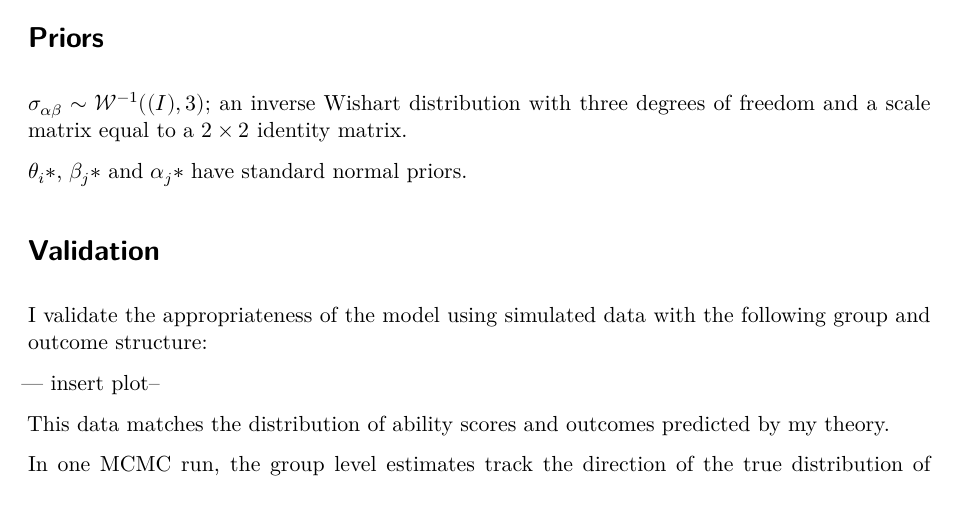
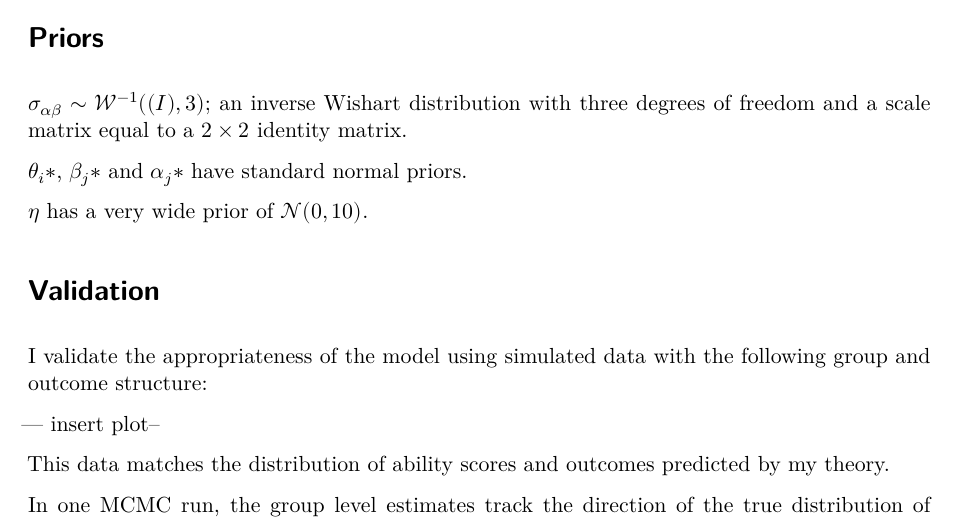
Before and after one commit to coadkins/judicial_ideology, a Quarto document (notebooks/stan_hom_hirt.qmd): part of page 3 of 5, cut so that both start at the same text. Rendered offline with R 4.5, knitr and Pandoc in place of Quarto, then LaTeX, with nearby package versions.

Commit message:
update results summayr

```diff
--- a/notebooks/stan_hom_hirt.qmd
+++ b/notebooks/stan_hom_hirt.qmd
@@ -73,6 +73,8 @@ $\sigma_{\alpha \beta} \sim \mathcal{W}^{-1} (\mathcal(I), 3)$; an inverse Wisha
 
 $\theta_i*$, $\beta_j*$ and $\alpha_j*$ have standard normal priors.
 
+$\eta$ has a very wide prior of $\mathcal{N} (0, 10)$.
+
 # Validation
 
 I validate the appropriateness of the model using simulated data with the following group and outcome structure:
```
